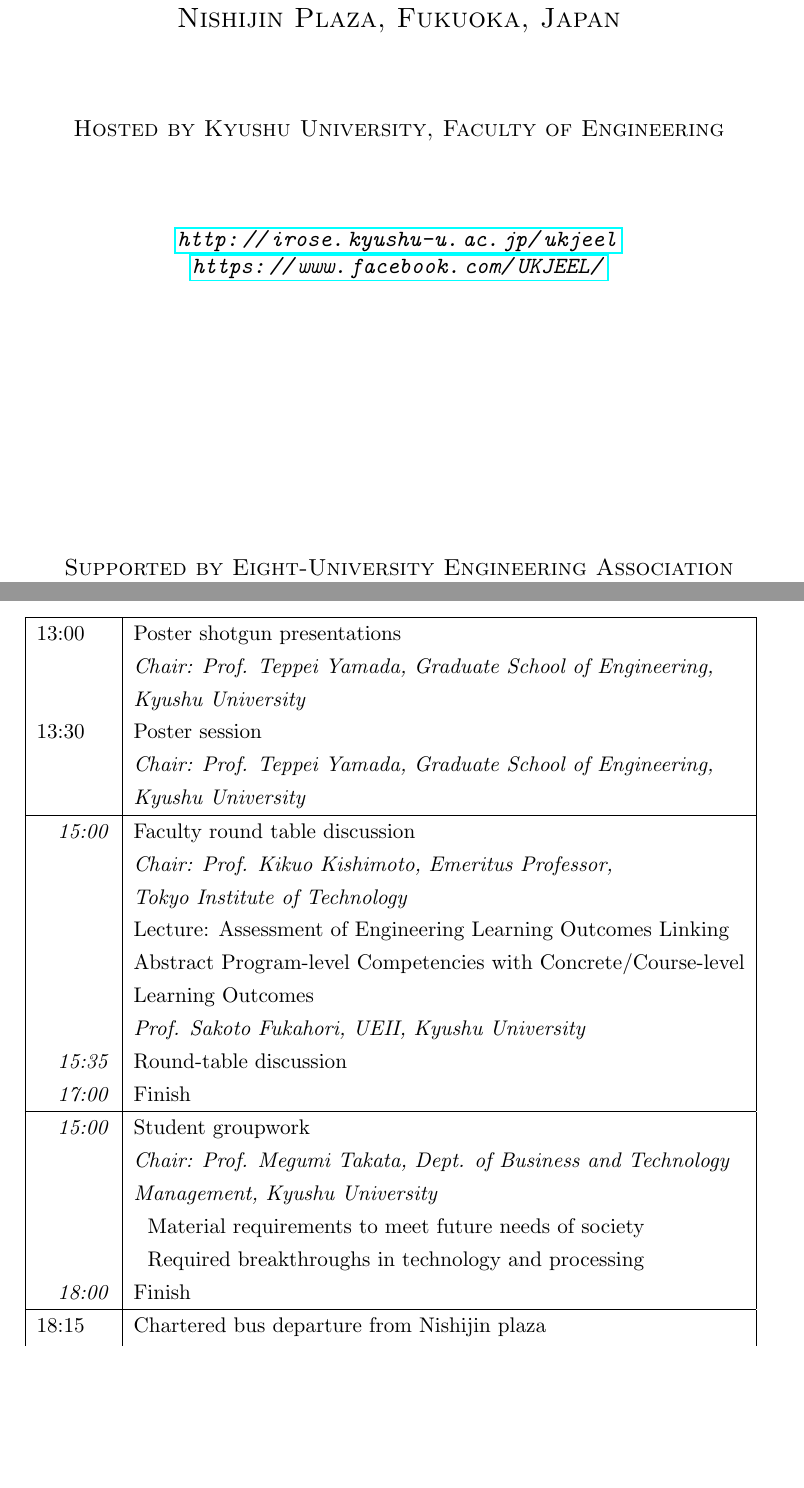
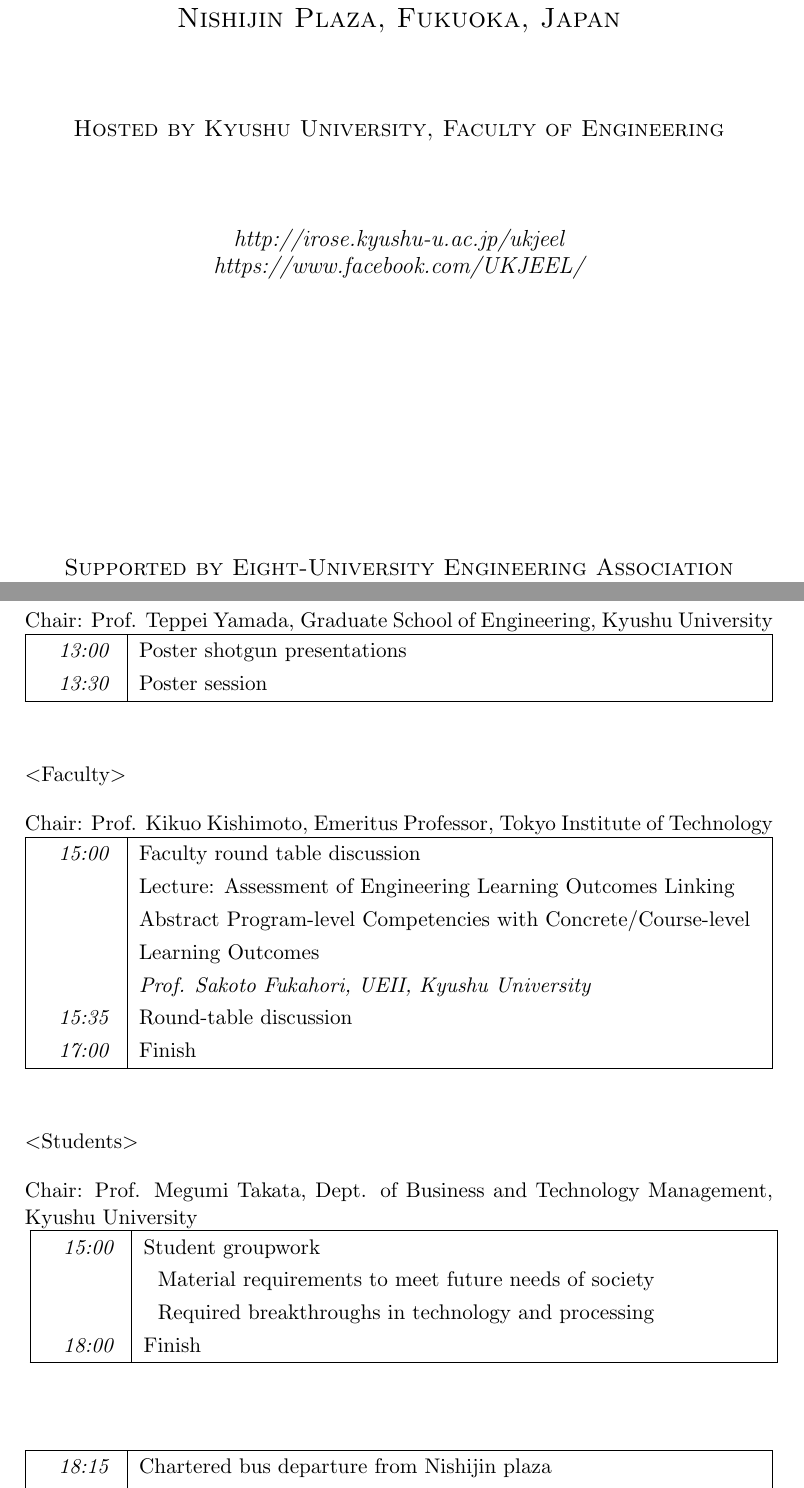
Before and after one commit to NanoScaleDesign/UKJEEL2018_proceedings, a LaTeX book (proceedings.tex, which reads innertitle.tex, schedule.tex): two parts of pages 3 and 7 of 53, joined at a grey line, cut so that both start at the same text, the shorter picture padded with empty space. Compiled offline with pdfLaTeX.

Commit message:
Darren 08

```diff
--- a/innertitle.tex
+++ b/innertitle.tex
@@ -9,8 +9,12 @@
 	\vspace{1.5cm}
 	{\scshape\large Hosted by Kyushu University, Faculty of Engineering \par}
 	\vspace{1.5cm}
-	{\large\itshape \url{http://irose.kyushu-u.ac.jp/ukjeel} \\
-                \url{https://www.facebook.com/UKJEEL/}  \par}
+%% comment in following for hyperref
+%	{\large\itshape \url{http://irose.kyushu-u.ac.jp/ukjeel} \\
+%                \url{https://www.facebook.com/UKJEEL/}  \par}
+%%  comment out following when using hyperref
+	{\large\itshape {http://irose.kyushu-u.ac.jp/ukjeel} \\
+                {https://www.facebook.com/UKJEEL/}  \par}
 	\vfill
 
 % Bottom of the page
--- a/proceedings.tex
+++ b/proceedings.tex
@@ -6,8 +6,9 @@
 \usepackage{wrapfig}
 \usepackage{enumitem} %[DW] used to get custome enumerate (in abstract list)
 \usepackage{xcolor}
-\usepackage{hyperref}
+%\usepackage{hyperref}
 \usepackage{longtable}
+\usepackage{tabu}
 \usepackage{mhchem} % [DW] for chemical formulas
 %%%%%%%%%%%%%%%%%%%%%%%%%%%%%%%%%%%%%%%
 % [DW] customise footer / header  -start
--- a/schedule.tex
+++ b/schedule.tex
@@ -35,35 +37,56 @@
 
-\vspace{1em}
-\noindent\begin{tabular}{|l|l|}
-    \hline
-    13:00   & Poster shotgun presentations \\
-            & {\em Chair: Prof. Teppei Yamada, Graduate School of Engineering,} \\
-            & {\em Kyushu University} \\
-    13:30   & Poster session \\
-            & {\em Chair: Prof. Teppei Yamada, Graduate School of Engineering,} \\
-            & {\em Kyushu University} \\
+\noindent{Chair: Prof. Teppei Yamada, Graduate School of Engineering, Kyushu University}
+\noindent\begin{tabu} to \textwidth {|X[1,l]|X[8,l]|}
+   \hline
+   \hspace{1em}\emph{13:00}   & Poster shotgun presentations \\
+    \hspace{1em}\emph{13:30}   & Poster session  \\
+   \hline
+\end{tabu}
+
+
+\vspace{3.0em}
+
+\noindent\textless Faculty\textgreater \\
+
+\vspace{-0.15em}
+
+\noindent{Chair: Prof. Kikuo Kishimoto, Emeritus Professor, Tokyo Institute of Technology} \\
+\noindent\begin{tabu} to \textwidth {|X[1,l]|X[8,l]|}
     \hline
     \hspace{1em}\emph{15:00} & Faculty round table discussion\\
-                             & {\em Chair: Prof. Kikuo Kishimoto, Emeritus Professor,} \\
-                             & {\em Tokyo Institute of Technology} \\
                              & Lecture: Assessment of Engineering Learning Outcomes Linking \\
                              & Abstract Program-level Competencies with Concrete/Course-level \\
                              & Learning Outcomes \\
                              & \emph{Prof. Sakoto Fukahori,   UEII, Kyushu University} \\
     \hspace{1em}\emph{15:35} & Round-table discussion \\
-    \hspace{1em}\emph{17:00} & Finish \\
+    \hspace{1em}\emph{17:00} & Finish \\ \hline
+\end{tabu}
+
+\vspace{3.0em}
+
+\noindent\textless Students\textgreater\\
+
+\vspace{-0.15em}
+
+\noindent{Chair: Prof. Megumi Takata, 	Dept. of Business and Technology Management, Kyushu University} \\
+\vspace{1em}
+\noindent\begin{tabu} to \textwidth {|X[1,l]|X[8,l]|}
     \hline
     \hspace{1em}\emph{15:00} & Student groupwork \\
-            & {\em Chair: Prof. Megumi Takata, 	Dept. of Business and Technology} \\
-            & {\em Management, Kyushu University}\\
             & ~ Material requirements to meet future needs of society \\
             & ~ Required breakthroughs in technology and processing \\
-    \hspace{1em}\emph{18:00} & Finish \\
+    \hspace{1em}\emph{18:00} & Finish \\ \hline
+\end{tabu}
+
+
+\vspace{3.0em}
+
+\noindent\begin{tabu} to \textwidth {|X[1,l]|X[8,l]|}
     \hline
-    18:15   & Chartered bus departure from Nishijin plaza \\
-    19:00   & Dinner at Uminomichi (see maps) \\
+     \hspace{1em}\emph{18:15}   & Chartered bus departure from Nishijin plaza \\
+     \hspace{1em}\emph{19:00}   & Dinner at Uminomichi (see maps) \\
     \hline
-\end{tabular}
+\end{tabu}
 
 \newpage
 \begin{center}
```
Also changed, not shown: schedule.tex (9 more changed lines), 1 other file.
